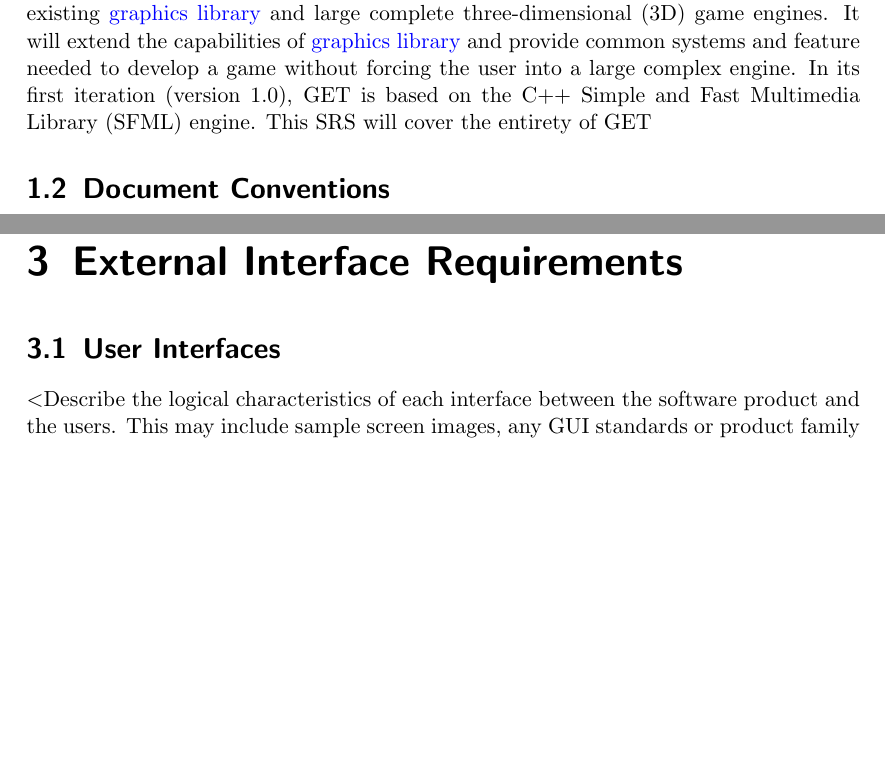
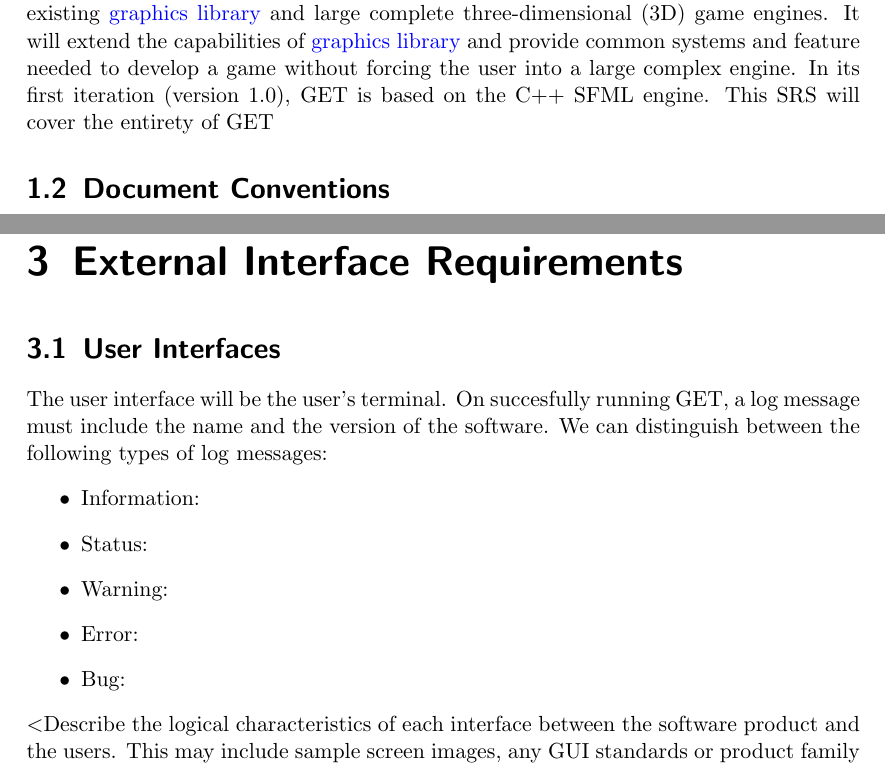
Before and after one commit to syonfox/cmpt376w_srs, a LaTeX document (srs.tex): two parts of pages 6 and 11 of 20, joined at a grey line, cut so that both start at the same text, the shorter picture padded with empty space. Compiled offline with pdfLaTeX.

Commit message:
Start chapter 3

```diff
--- a/srs.tex
+++ b/srs.tex
@@ -85,7 +85,7 @@
 \chapter{Introduction}
 
 \section{Purpose}
-This document refers to the GET software, version 1.0. GET stands for Game Engine Toolbox and it is a two-dimensional (2D) game engine designed to bridge a gap between existing \gls{gl} and large complete three-dimensional (3D) game engines.  It will extend the capabilities of \gls{gl} and provide common systems and feature needed to develop a game without forcing the user into a large complex engine. In its first iteration (version 1.0), GET is based on the C++ Simple and Fast Multimedia Library (SFML) engine. This SRS will cover the entirety of GET
+This document refers to the GET software, version 1.0. GET stands for Game Engine Toolbox and it is a two-dimensional (2D) game engine designed to bridge a gap between existing \gls{gl} and large complete three-dimensional (3D) game engines.  It will extend the capabilities of \gls{gl} and provide common systems and feature needed to develop a game without forcing the user into a large complex engine. In its first iteration (version 1.0), GET is based on the C++ SFML engine. This SRS will cover the entirety of GET
 
 %$<$Identify the product whose software requirements are specified in this
 %document, including the revision or release number. Describe the scope of the
@@ -286,6 +286,14 @@ It is assumed that the user's system is running of SFML version 2.2 or above. An
 \chapter{External Interface Requirements}
 
 \section{User Interfaces}
+The user interface will be the user's terminal. On succesfully running GET, a log message must include the name and the version of the software. We can distinguish between the following types of log messages:
+\begin{itemize}
+\item Information:
+\item Status:
+\item Warning:
+\item Error:
+\item Bug:
+\end{itemize}
 $<$Describe the logical characteristics of each interface between the software
 product and the users. This may include sample screen images, any GUI standards
 or product family style guides that are to be followed, screen layout
@@ -572,6 +580,12 @@ that are pertinent to the project.$>$
   name=graphics library,
   description={is a library the provides a window and functions to draw to the window.  Examples of graphics libraries are SFML and SDL2}
 }
+\newglossaryentry{sfml}
+{
+  name=SFML,
+  description={Simple and Fast Multimedia Library, is a type of graphics library}
+}
+
 
 
 \renewcommand{\glossarysection}[2][]{} %removed the standard glossary title
```
Also changed, not shown: srs.pdf, 5 other files.
